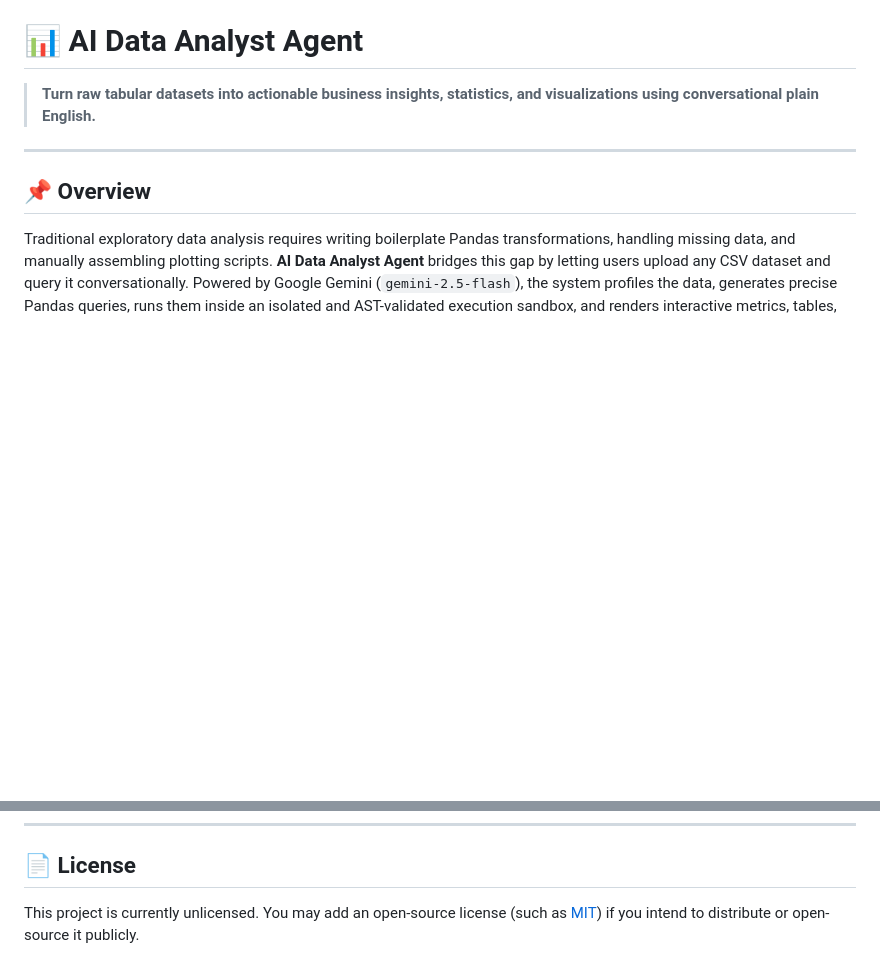
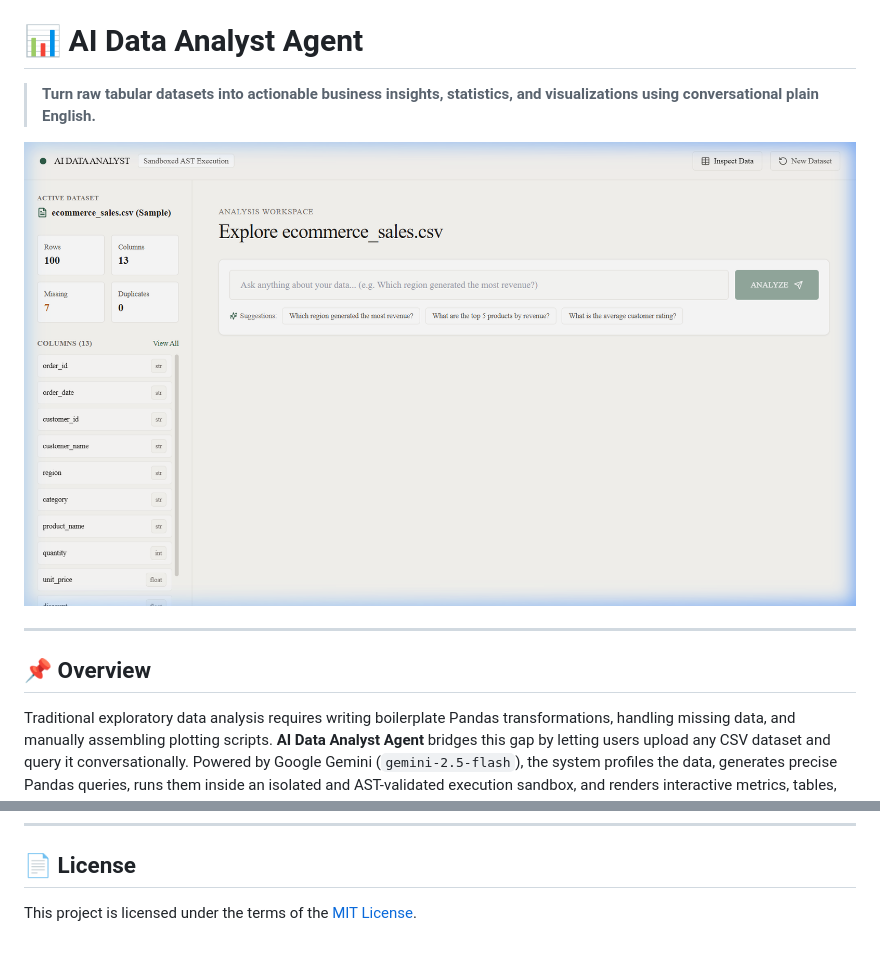
Before and after one commit to Aashi0105/Ai-data-analyst-agent, a Markdown page: README.md, 2 parts joined by grey strips. Rendered like a GitHub page; pictures changed too: docs/screenshots/app_preview.png (added); blank space fills up the shorter version.

Commit message:
docs: add MIT license and application preview screenshot

```diff
--- a/README.md
+++ b/README.md
@@ -1,6 +1,8 @@
 # 📊 AI Data Analyst Agent
 
 > **Turn raw tabular datasets into actionable business insights, statistics, and visualizations using conversational plain English.**
+
+![App Preview](docs/screenshots/app_preview.png)
 
 ---
 
@@ -446,4 +448,4 @@ AI-Data-Analyst-Agent/
 
 ## 📄 License
 
-This project is currently unlicensed. You may add an open-source license (such as [MIT](https://opensource.org/licenses/MIT)) if you intend to distribute or open-source it publicly.
+This project is licensed under the terms of the [MIT License](LICENSE).
```
Also changed, not shown: 1 other file.
